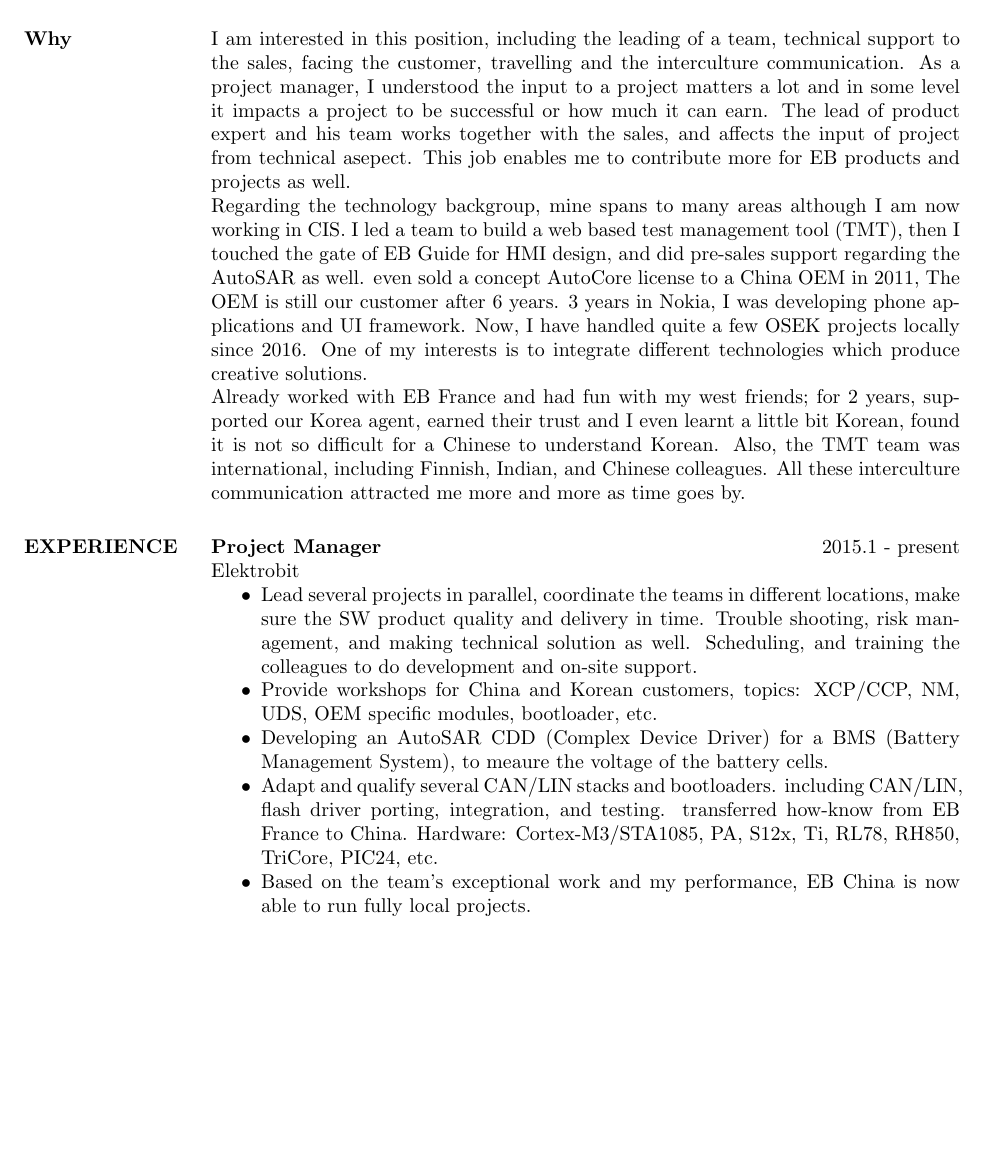
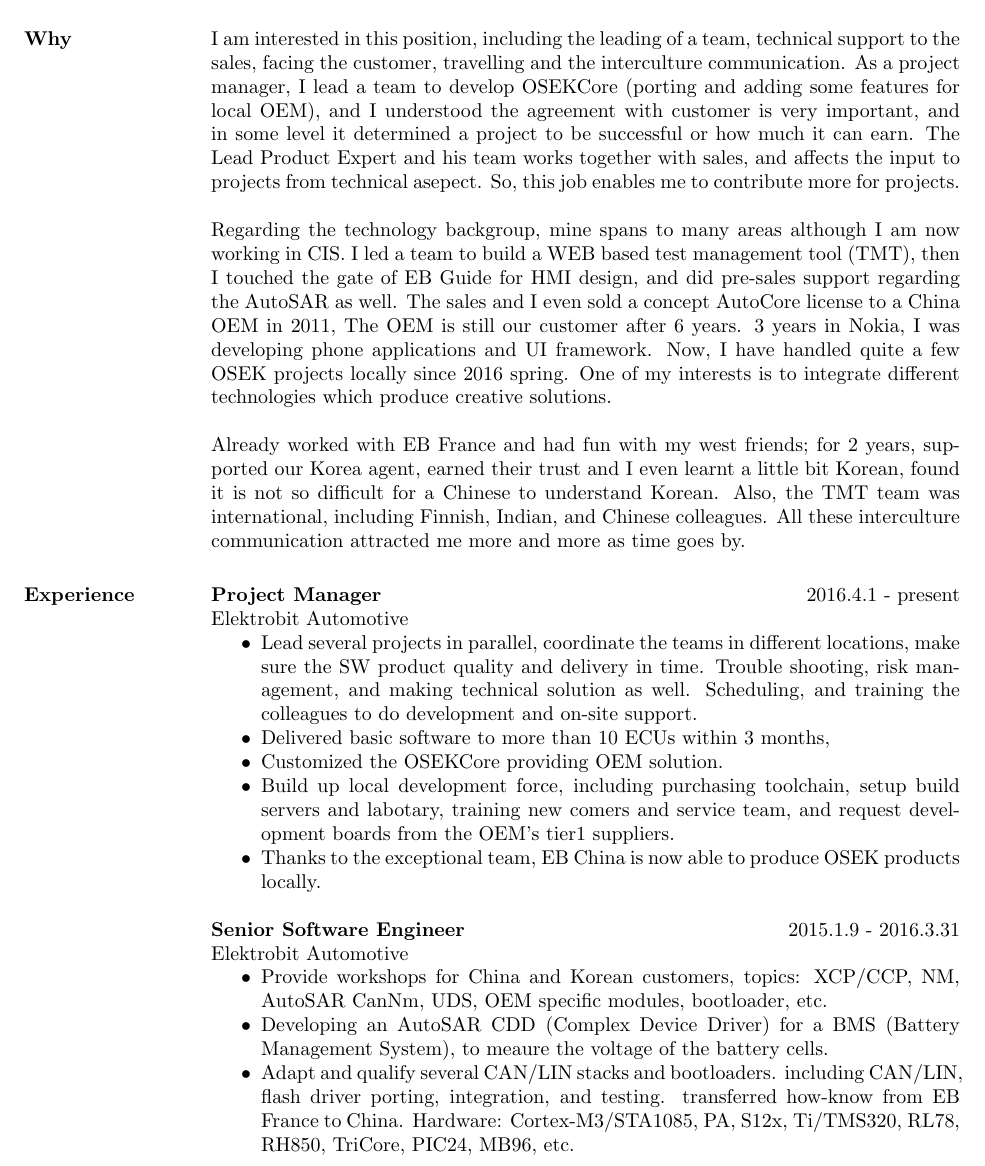
Before and after one commit to ChandlerLiu3/asir, a LaTeX CV (Lead-Product-Expert.tex, which reads Lead-Product-Expert.why.tex, short-experience.tex): part of page 1 of 3, cut so that both start at the same text, the shorter picture padded with empty space. Compiled offline with pdfLaTeX.

Commit message:
ready to apply the position.

```diff
--- a/Lead-Product-Expert.why.tex
+++ b/Lead-Product-Expert.why.tex
@@ -4,27 +4,26 @@
 technical support to the sales,
 facing the customer,
 travelling and the interculture communication.
-As a project manager,
-I understood the input to a project matters a lot
-and in some level it impacts a project to be successful or how much it can earn.
-The lead of product expert and his team works together with the sales,
-and affects the input of project from technical asepect.
-This job enables me to contribute more for EB products
-and projects as well.
-\\
+As a project manager, I lead a team to develop OSEKCore (porting and adding some features for local OEM),
+and I understood the agreement with customer is very important,
+and in some level it determined a project to be successful or how much it can earn.
+The Lead Product Expert and his team works together with sales,
+and affects the input to projects from technical asepect.
+So, this job enables me to contribute more for projects.
+
 Regarding the technology backgroup,
 mine spans to many areas although I am now working in CIS.
-I led a team to build a web based test management tool (TMT),
+I led a team to build a WEB based test management tool (TMT),
 then I touched the gate of EB Guide for HMI design,
 and did pre-sales support regarding the AutoSAR as well.
-even sold a concept AutoCore license to a China OEM in 2011,
+The sales and I even sold a concept AutoCore license to a China OEM in 2011,
 The OEM is still our customer after 6 years.
 3 years in Nokia, I was developing phone applications
 and UI framework.
-Now, I have handled quite a few OSEK projects locally since 2016.
+Now, I have handled quite a few OSEK projects locally since 2016 spring.
 One of my interests is to integrate different technologies
 which produce creative solutions.
-\\
+
 Already worked with EB France and had fun with my west friends;
 for 2 years, supported our Korea agent,
 earned their trust and I even learnt a little bit Korean,
--- a/short-experience.tex
+++ b/short-experience.tex
@@ -1,23 +1,35 @@
 
-\section{EXPERIENCE}
-\textbf{Project Manager} \hfill 2015.1 - present \\
-        Elektrobit
+\section{Experience}
+\textbf{Project Manager} \hfill 2016.4.1 - present \\
+        Elektrobit Automotive
         \begin{itemize}  \itemsep -2pt % reduce space between items
         \item Lead several projects in parallel, coordinate the teams in different locations,
             make sure the SW product quality and delivery in time.
             Trouble shooting, risk management, and making technical solution as well.
             Scheduling, and training the colleagues to do development and on-site support.
+        \item Delivered basic software to more than 10 ECUs within 3 months,
+        \item Customized the OSEKCore providing OEM solution.
+        \item Build up local development force,
+        including purchasing toolchain,
+        setup build servers and labotary,
+        training new comers and service team,
+        and request development boards from the OEM's tier1 suppliers.
+        \item Thanks to the exceptional team,
+            EB China is now able to produce OSEK products locally.
+        \end{itemize}
+
+\textbf{Senior Software Engineer} \hfill 2015.1.9 - 2016.3.31 \\
+        Elektrobit Automotive
+        \begin{itemize}  \itemsep -2pt % reduce space between items
         \item Provide workshops for China and Korean customers,
             topics:
-            XCP/CCP, NM, UDS, OEM specific modules, bootloader, etc.
+            XCP/CCP, NM, AutoSAR CanNm, UDS, OEM specific modules, bootloader, etc.
         \item Developing an AutoSAR CDD (Complex Device Driver) for a BMS (Battery Management System),
             to meaure the voltage of the battery cells.
         \item Adapt and qualify several CAN/LIN stacks and bootloaders.
             including CAN/LIN, flash driver porting, integration, and testing.
             transferred how-know from EB France to China.
-            Hardware: Cortex-M3/STA1085, PA, S12x, Ti, RL78, RH850, TriCore, PIC24, etc.
-        \item Based on the team's exceptional work and my performance,
-            EB China is now able to run fully local projects.
+            Hardware: Cortex-M3/STA1085, PA, S12x, Ti/TMS320, RL78, RH850, TriCore, PIC24, MB96, etc.
         \end{itemize}
 
 \textbf{Senior SW Engineer} \hfill 2014.4.28 - 2014.12.30\\
```
Also changed, not shown: education.tex (+3 -3 lines), personal.tex (+1 -2 lines), skills.tex (+10 -3 lines), trainings.tex (+1 -1 lines), pdf/Lead-Product-Expert.pdf, short-experience.tex (8 more changed lines).
